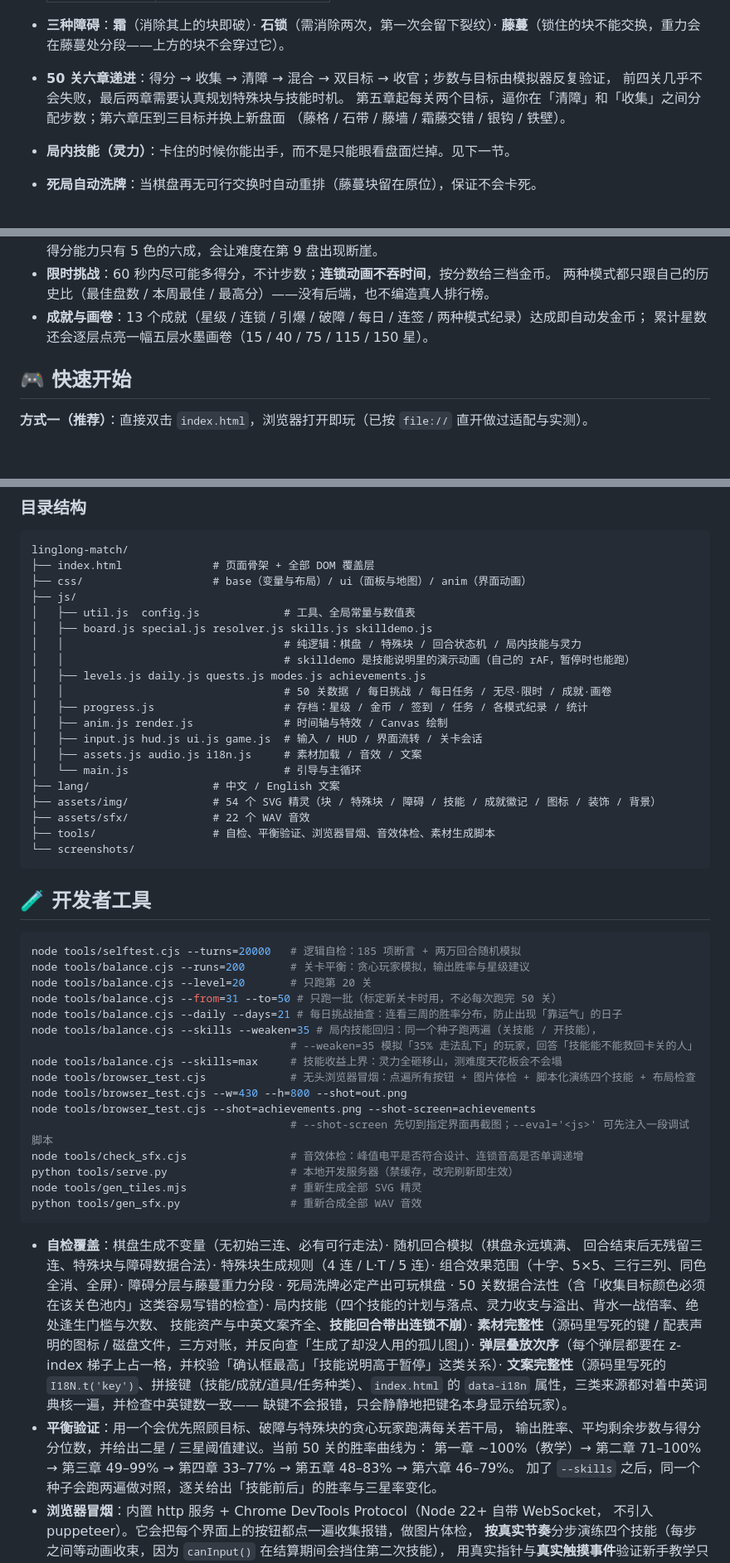
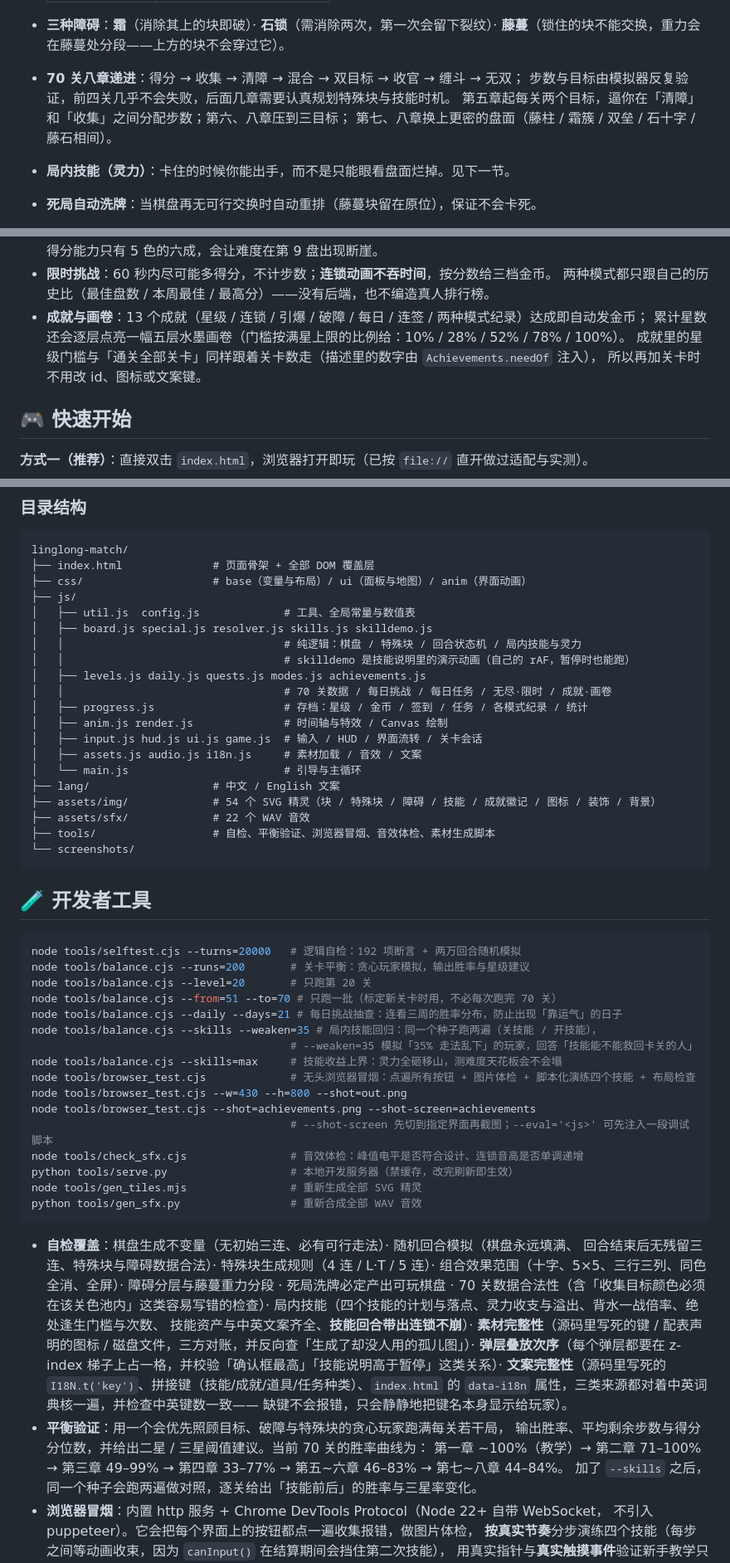
Before and after one commit to edttitao-ai/linglong-match, a Markdown page: README.md, 3 parts joined by grey strips. Shown at 83% size. GitHub-like rendering; blank space fills up the shorter version.

````diff
--- a/README.md
+++ b/README.md
@@ -57,10 +57,10 @@
 
 - **三种障碍**：**霜**（消除其上的块即破）· **石锁**（需消除两次，第一次会留下裂纹）·
   **藤蔓**（锁住的块不能交换，重力会在藤蔓处分段——上方的块不会穿过它）。
-- **50 关六章递进**：得分 → 收集 → 清障 → 混合 → 双目标 → 收官；步数与目标由模拟器反复验证，
-  前四关几乎不会失败，最后两章需要认真规划特殊块与技能时机。
-  第五章起每关两个目标，逼你在「清障」和「收集」之间分配步数；第六章压到三目标并换上新盘面
-  （藤格 / 石带 / 藤墙 / 霜藤交错 / 银钩 / 铁壁）。
+- **70 关八章递进**：得分 → 收集 → 清障 → 混合 → 双目标 → 收官 → 缠斗 → 无双；
+  步数与目标由模拟器反复验证，前四关几乎不会失败，后面几章需要认真规划特殊块与技能时机。
+  第五章起每关两个目标，逼你在「清障」和「收集」之间分配步数；第六、八章压到三目标；
+  第七、八章换上更密的盘面（藤柱 / 霜簇 / 双垒 / 石十字 / 藤石相间）。
 - **局内技能（灵力）**：卡住的时候你能出手，而不是只能眼看盘面烂掉。见下一节。
 - **死局自动洗牌**：当棋盘再无可行交换时自动重排（藤蔓块留在原位），保证不会卡死。
 - **空闲提示**：5 秒无操作会轻轻晃动一步可行走法。
@@ -163,7 +163,9 @@
 - **限时挑战**：60 秒内尽可能多得分，不计步数；**连锁动画不吞时间**，按分数给三档金币。
   两种模式都只跟自己的历史比（最佳盘数 / 本周最佳 / 最高分）——没有后端，也不编造真人排行榜。
 - **成就与画卷**：13 个成就（星级 / 连锁 / 引爆 / 破障 / 每日 / 连签 / 两种模式纪录）达成即自动发金币；
-  累计星数还会逐层点亮一幅五层水墨画卷（15 / 40 / 75 / 115 / 150 星）。
+  累计星数还会逐层点亮一幅五层水墨画卷（门槛按满星上限的比例给：10% / 28% / 52% / 78% / 100%）。
+  成就里的星级门槛与「通关全部关卡」同样跟着关卡数走（描述里的数字由 `Achievements.needOf` 注入），
+  所以再加关卡时不用改 id、图标或文案键。
 
 ## 🎮 快速开始
 
@@ -224,7 +226,7 @@ linglong-match/
 │   │                                  # 纯逻辑：棋盘 / 特殊块 / 回合状态机 / 局内技能与灵力
 │   │                                  # skilldemo 是技能说明里的演示动画（自己的 rAF，暂停时也能跑）
 │   ├── levels.js daily.js quests.js modes.js achievements.js
-│   │                                  # 50 关数据 / 每日挑战 / 每日任务 / 无尽·限时 / 成就·画卷
+│   │                                  # 70 关数据 / 每日挑战 / 每日任务 / 无尽·限时 / 成就·画卷
 │   ├── progress.js                    # 存档：星级 / 金币 / 签到 / 任务 / 各模式纪录 / 统计
 │   ├── anim.js render.js              # 时间轴与特效 / Canvas 绘制
 │   ├── input.js hud.js ui.js game.js  # 输入 / HUD / 界面流转 / 关卡会话
@@ -240,10 +242,10 @@ linglong-match/
 ## 🧪 开发者工具
 
 ```bash
-node tools/selftest.cjs --turns=20000   # 逻辑自检：185 项断言 + 两万回合随机模拟
+node tools/selftest.cjs --turns=20000   # 逻辑自检：192 项断言 + 两万回合随机模拟
 node tools/balance.cjs --runs=200       # 关卡平衡：贪心玩家模拟，输出胜率与星级建议
 node tools/balance.cjs --level=20       # 只跑第 20 关
-node tools/balance.cjs --from=31 --to=50 # 只跑一批（标定新关卡时用，不必每次跑完 50 关）
+node tools/balance.cjs --from=51 --to=70 # 只跑一批（标定新关卡时用，不必每次跑完 70 关）
 node tools/balance.cjs --daily --days=21 # 每日挑战抽查：连看三周的胜率分布，防止出现「靠运气」的日子
 node tools/balance.cjs --skills --weaken=35 # 局内技能回归：同一个种子跑两遍（关技能 / 开技能），
                                         # --weaken=35 模拟「35% 走法乱下」的玩家，回答「技能能不能救回卡关的人」
@@ -261,7 +263,7 @@ python tools/gen_sfx.py                 # 重新合成全部 WAV 音效
 - **自检覆盖**：棋盘生成不变量（无初始三连、必有可行走法）· 随机回合模拟（棋盘永远填满、
   回合结束后无残留三连、特殊块与障碍数据合法）· 特殊块生成规则（4 连 / L·T / 5 连）·
   组合效果范围（十字、5×5、三行三列、同色全消、全屏）· 障碍分层与藤蔓重力分段 ·
-  死局洗牌必定产出可玩棋盘 · 50 关数据合法性（含「收集目标颜色必须在该关色池内」这类容易写错的检查）·
+  死局洗牌必定产出可玩棋盘 · 70 关数据合法性（含「收集目标颜色必须在该关色池内」这类容易写错的检查）·
   局内技能（四个技能的计划与落点、灵力收支与溢出、背水一战倍率、绝处逢生门槛与次数、
   技能资产与中英文案齐全、**技能回合带出连锁不崩**）·
   **素材完整性**（源码里写死的键 / 配表声明的图标 / 磁盘文件，三方对账，并反向查「生成了却没人用的孤儿图」）·
@@ -270,9 +272,9 @@ python tools/gen_sfx.py                 # 重新合成全部 WAV 音效
   `data-i18n` 属性，三类来源都对着中英词典核一遍，并检查中英键数一致——
   缺键不会报错，只会静静地把键名本身显示给玩家）。
 - **平衡验证**：用一个会优先照顾目标、破障与特殊块的贪心玩家跑满每关若干局，
-  输出胜率、平均剩余步数与得分分位数，并给出二星 / 三星阈值建议。当前 50 关的胜率曲线为：
+  输出胜率、平均剩余步数与得分分位数，并给出二星 / 三星阈值建议。当前 70 关的胜率曲线为：
   第一章 ~100%（教学）→ 第二章 71–100% → 第三章 49–99% → 第四章 33–77% →
-  第五章 48–83% → 第六章 46–79%。
+  第五~六章 46–83% → 第七~八章 44–84%。
   加了 `--skills` 之后，同一个种子会跑两遍做对照，逐关给出「技能前后」的胜率与三星率变化。
 - **浏览器冒烟**：内置 http 服务 + Chrome DevTools Protocol（Node 22+ 自带 WebSocket，
   不引入 puppeteer）。它会把每个界面上的按钮都点一遍收集报错，做图片体检，
````
Also changed, not shown: other parts of README.md (+4 -2 lines), screenshots/achievements.png, screenshots/map-end.png, 16 other files.
